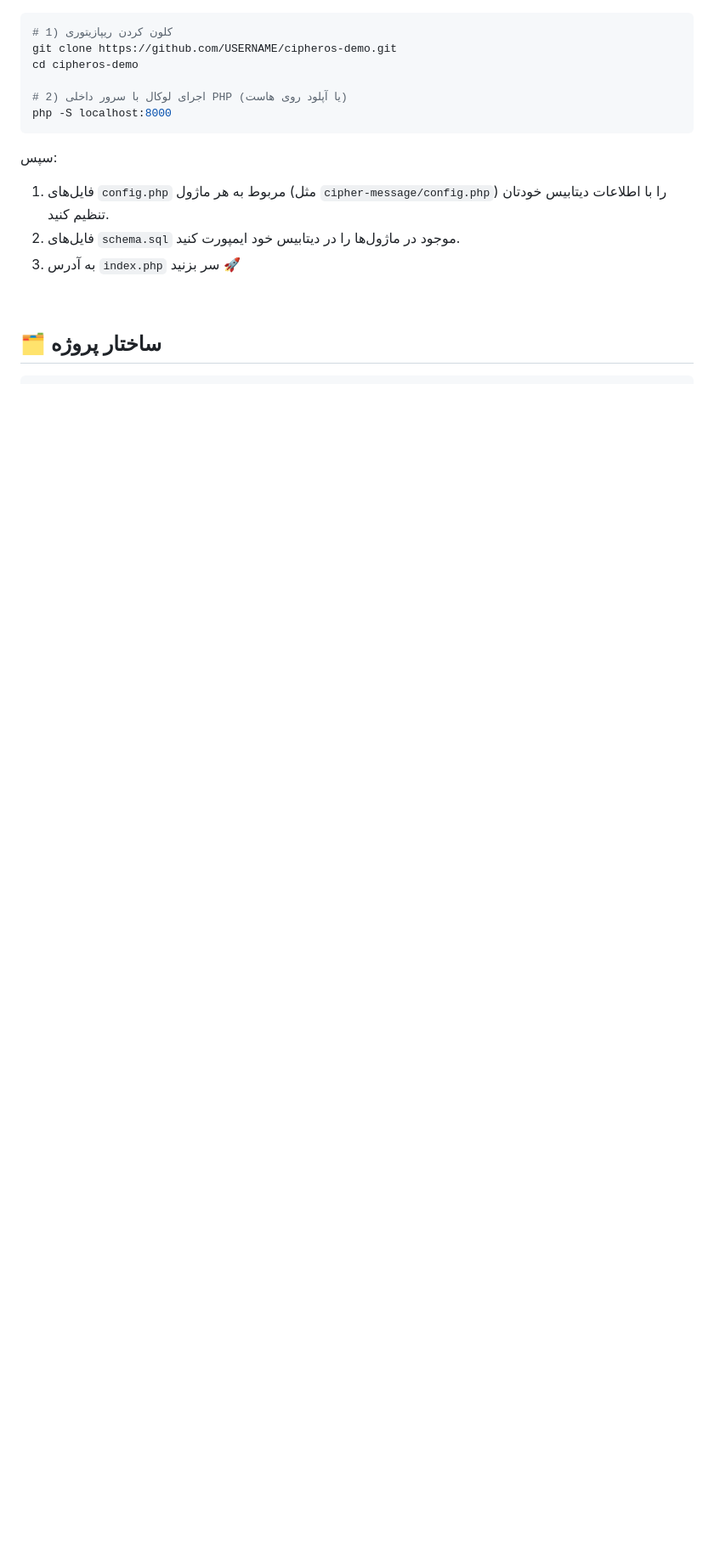
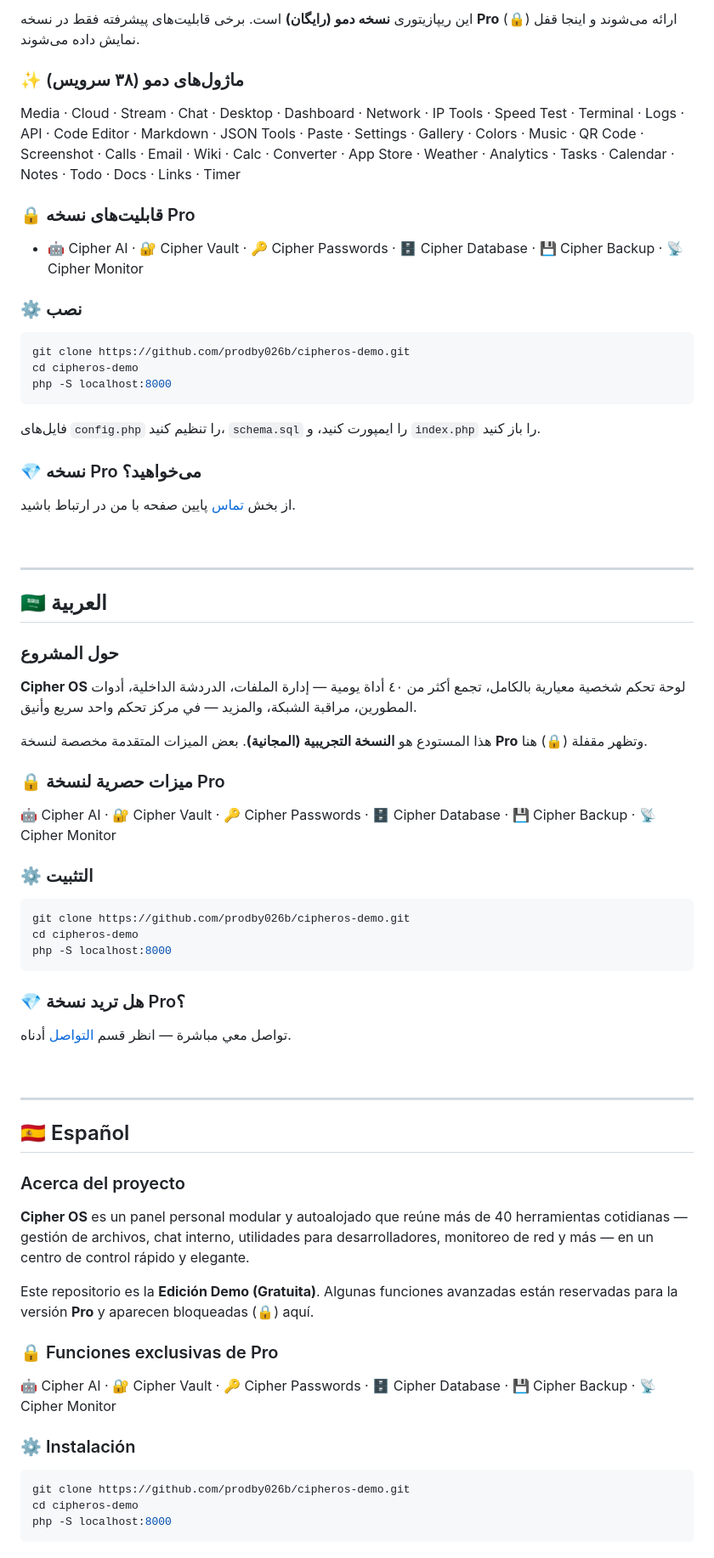
Before and after one commit to prodby026b/cipheros-demo, a Markdown page: README.md, the part around one of its changes. Shown at 85% size. GitHub-like rendering; blank space fills up the shorter version.

````diff
--- a/README.md
+++ b/README.md
@@ -72,20 +72,64 @@
 
+این ریپازیتوری **نسخه دمو (رایگان)** است. برخی قابلیت‌های پیشرفته فقط در نسخه **Pro** ارائه می‌شوند و اینجا قفل (🔒) نمایش داده می‌شوند.
+
+### ✨ ماژول‌های دمو (۳۸ سرویس)
+Media · Cloud · Stream · Chat · Desktop · Dashboard · Network · IP Tools · Speed Test · Terminal · Logs · API · Code Editor · Markdown · JSON Tools · Paste · Settings · Gallery · Colors · Music · QR Code · Screenshot · Calls · Email · Wiki · Calc · Converter · App Store · Weather · Analytics · Tasks · Calendar · Notes · Todo · Docs · Links · Timer
+
+### 🔒 قابلیت‌های نسخه Pro
+- 🤖 Cipher AI · 🔐 Cipher Vault · 🔑 Cipher Passwords · 🗄️ Cipher Database · 💾 Cipher Backup · 📡 Cipher Monitor
+
+### ⚙️ نصب
 ```bash
-# 1) کلون کردن ریپازیتوری
-git clone https://github.com/USERNAME/cipheros-demo.git
+git clone https://github.com/prodby026b/cipheros-demo.git
 cd cipheros-demo
+php -S localhost:8000
+```
+فایل‌های `config.php` را تنظیم کنید، `schema.sql` را ایمپورت کنید، و `index.php` را باز کنید.
 
-# 2) اجرای لوکال با سرور داخلی PHP (یا آپلود روی هاست)
+### 💎 نسخه Pro می‌خواهید؟
+از بخش [تماس](#-contact--تماس) پایین صفحه با من در ارتباط باشید.
+
+<br>
+
+---
+
+## 🇸🇦 العربية
+
+### حول المشروع
+**Cipher OS** لوحة تحكم شخصية معيارية بالكامل، تجمع أكثر من ٤٠ أداة يومية — إدارة الملفات، الدردشة الداخلية، أدوات المطورين، مراقبة الشبكة، والمزيد — في مركز تحكم واحد سريع وأنيق.
+
+هذا المستودع هو **النسخة التجريبية (المجانية)**. بعض الميزات المتقدمة مخصصة لنسخة **Pro** وتظهر مقفلة (🔒) هنا.
+
+### 🔒 ميزات حصرية لنسخة Pro
+🤖 Cipher AI · 🔐 Cipher Vault · 🔑 Cipher Passwords · 🗄️ Cipher Database · 💾 Cipher Backup · 📡 Cipher Monitor
+
+### ⚙️ التثبيت
+```bash
+git clone https://github.com/prodby026b/cipheros-demo.git
+cd cipheros-demo
 php -S localhost:8000
 ```
 
-سپس:
-1. فایل‌های `config.php` مربوط به هر ماژول (مثل `cipher-message/config.php`) را با اطلاعات دیتابیس خودتان تنظیم کنید.
-2. فایل‌های `schema.sql` موجود در ماژول‌ها را در دیتابیس خود ایمپورت کنید.
-3. به آدرس `index.php` سر بزنید 🚀
+### 💎 هل تريد نسخة Pro؟
+تواصل معي مباشرة — انظر قسم [التواصل](#-contact--تماس) أدناه.
 
 <br>
 
-## 🗂 ساختار پروژه
+---
 
+## 🇪🇸 Español
+
+### Acerca del proyecto
+**Cipher OS** es un panel personal modular y autoalojado que reúne más de 40 herramientas cotidianas — gestión de archivos, chat interno, utilidades para desarrolladores, monitoreo de red y más — en un centro de control rápido y elegante.
+
+Este repositorio es la **Edición Demo (Gratuita)**. Algunas funciones avanzadas están reservadas para la versión **Pro** y aparecen bloqueadas (🔒) aquí.
+
+### 🔒 Funciones exclusivas de Pro
+🤖 Cipher AI · 🔐 Cipher Vault · 🔑 Cipher Passwords · 🗄️ Cipher Database · 💾 Cipher Backup · 📡 Cipher Monitor
+
+### ⚙️ Instalación
+```bash
+git clone https://github.com/prodby026b/cipheros-demo.git
+cd cipheros-demo
+php -S localhost:8000
 ```
````
Also changed, not shown: other parts of README.md (+120 -44 lines).
